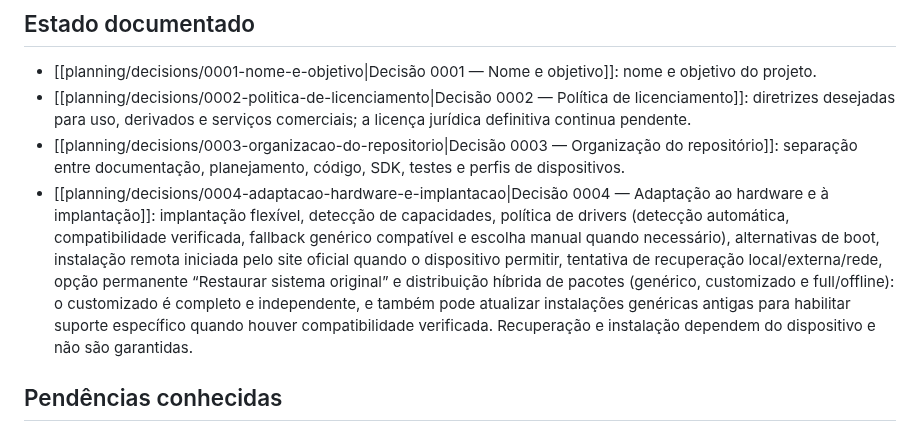
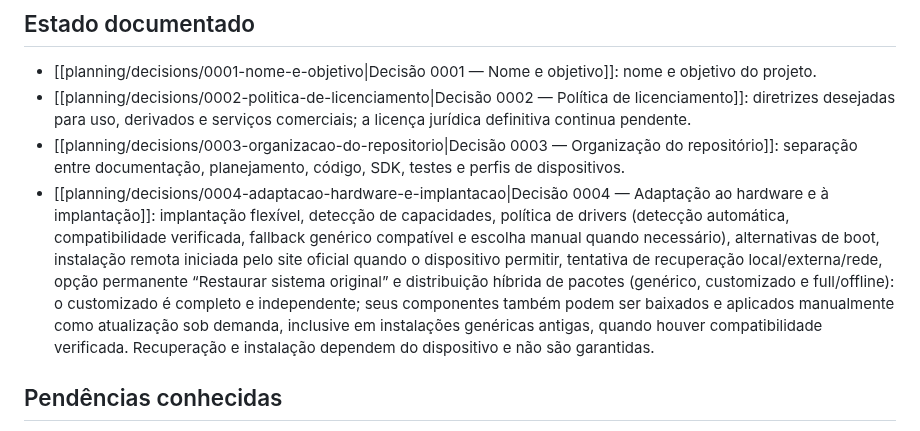
Before and after one commit to julianscunha/ZupiOS, a Markdown page: planning/Next-Steps.md, the part around the change. Drawn GitHub-style.

Commit message:
Registra atualização customizada manual no ponto de continuidade

```diff
--- a/planning/Next-Steps.md
+++ b/planning/Next-Steps.md
@@ -17,7 +17,7 @@ Este documento é o ponto de retomada do trabalho. Atualize-o ao concluir uma de
 - [[planning/decisions/0001-nome-e-objetivo|Decisão 0001 — Nome e objetivo]]: nome e objetivo do projeto.
 - [[planning/decisions/0002-politica-de-licenciamento|Decisão 0002 — Política de licenciamento]]: diretrizes desejadas para uso, derivados e serviços comerciais; a licença jurídica definitiva continua pendente.
 - [[planning/decisions/0003-organizacao-do-repositorio|Decisão 0003 — Organização do repositório]]: separação entre documentação, planejamento, código, SDK, testes e perfis de dispositivos.
-- [[planning/decisions/0004-adaptacao-hardware-e-implantacao|Decisão 0004 — Adaptação ao hardware e à implantação]]: implantação flexível, detecção de capacidades, política de drivers (detecção automática, compatibilidade verificada, fallback genérico compatível e escolha manual quando necessário), alternativas de boot, instalação remota iniciada pelo site oficial quando o dispositivo permitir, tentativa de recuperação local/externa/rede, opção permanente “Restaurar sistema original” e distribuição híbrida de pacotes (genérico, customizado e full/offline): o customizado é completo e independente, e também pode atualizar instalações genéricas antigas para habilitar suporte específico quando houver compatibilidade verificada. Recuperação e instalação dependem do dispositivo e não são garantidas.
+- [[planning/decisions/0004-adaptacao-hardware-e-implantacao|Decisão 0004 — Adaptação ao hardware e à implantação]]: implantação flexível, detecção de capacidades, política de drivers (detecção automática, compatibilidade verificada, fallback genérico compatível e escolha manual quando necessário), alternativas de boot, instalação remota iniciada pelo site oficial quando o dispositivo permitir, tentativa de recuperação local/externa/rede, opção permanente “Restaurar sistema original” e distribuição híbrida de pacotes (genérico, customizado e full/offline): o customizado é completo e independente; seus componentes também podem ser baixados e aplicados manualmente como atualização sob demanda, inclusive em instalações genéricas antigas, quando houver compatibilidade verificada. Recuperação e instalação dependem do dispositivo e não são garantidas.
 
 ## Pendências conhecidas
 
```
